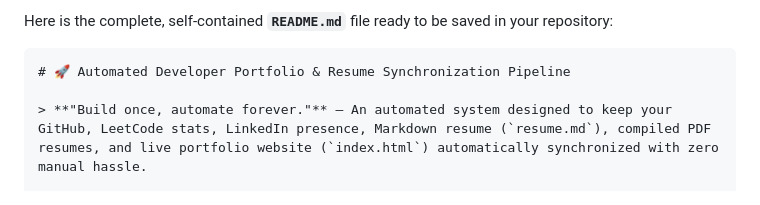
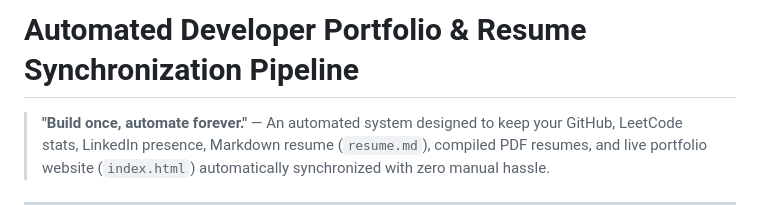
Before and after one commit to Zukliod/LeetCode-synchronization, a Markdown page: README.md, the part around the change. Rendered like a GitHub page.

Commit message:
Revise README for project title and overview
Updated the README to reflect the project title and description.

````diff
--- a/README.md
+++ b/README.md
@@ -1,7 +1,4 @@
-Here is the complete, self-contained **`README.md`** file ready to be saved in your repository:
-
-```markdown
-# 🚀 Automated Developer Portfolio & Resume Synchronization Pipeline
+# Automated Developer Portfolio & Resume Synchronization Pipeline
 
 > **"Build once, automate forever."** — An automated system designed to keep your GitHub, LeetCode stats, LinkedIn presence, Markdown resume (`resume.md`), compiled PDF resumes, and live portfolio website (`index.html`) automatically synchronized with zero manual hassle.
 
````
